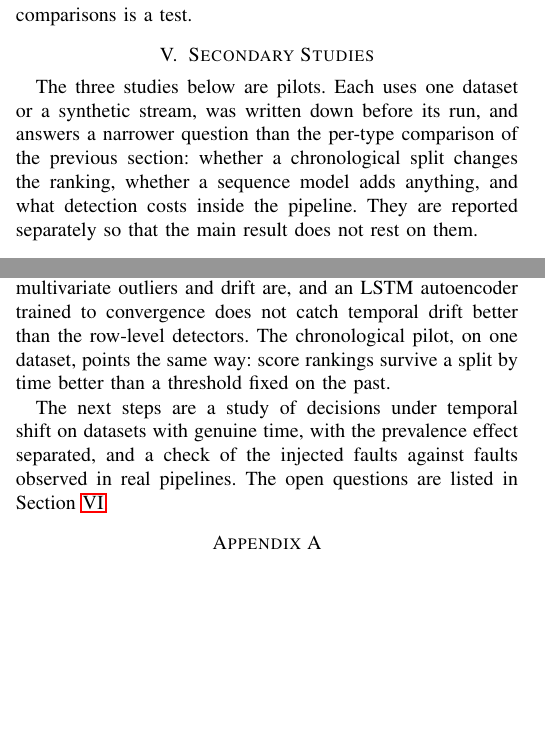
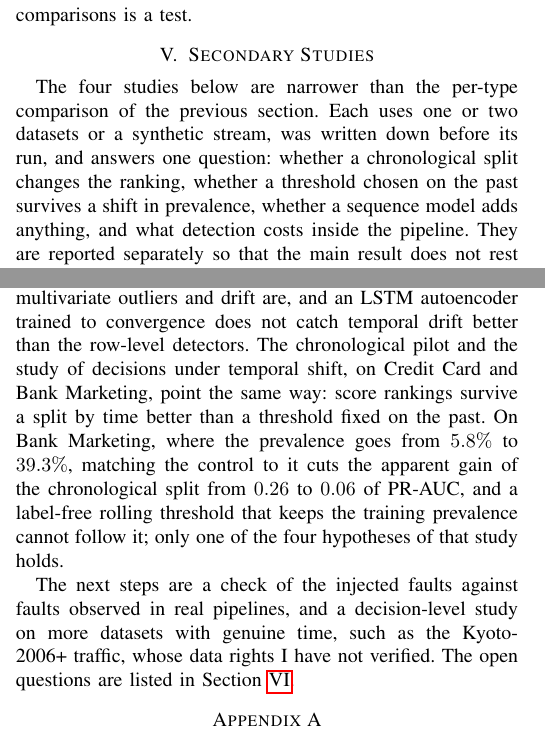
Before and after one commit to theobigand/etl-anomaly-benchmark, a LaTeX paper (paper/main.tex): two parts of the columns of pages 9 and 12 of 14, joined at a grey line, cut so that both start at the same text, the shorter picture padded with empty space. Compiled offline with pdfLaTeX; a missing font is replaced by an installed copy or a similar font; a LaTeX package or settings file that is missing is left out.

Commit message:
docs(paper): align the roadmap, secondary studies, conclusion and positioning table with the decision study

```diff
--- a/paper/main.tex
+++ b/paper/main.tex
@@ -943,11 +942,12 @@ these comparisons is a test.
 
 \section{Secondary Studies}
 \label{sec:secondary}
-The three studies below are pilots. Each uses one dataset or a synthetic
-stream, was written down before its run, and answers a narrower question than the
-per-type comparison of the previous section: whether a chronological split changes
-the ranking, whether a sequence model adds anything, and what detection costs
-inside the pipeline. They are reported separately so that the main result does
+The four studies below are narrower than the per-type comparison of the
+previous section. Each uses one or two datasets or a synthetic stream, was
+written down before its run, and answers one question: whether a chronological
+split changes the ranking, whether a threshold chosen on the past survives a
+shift in prevalence, whether a sequence model adds anything, and what detection
+costs inside the pipeline. They are reported separately so that the main result does
 not rest on them.
 
 \subsection{Chronological pilot on Credit Card}
@@ -1260,12 +1260,17 @@ On $100$ labelled problems no detector is clearly ahead, and learning helps only
 by a small margin. Two further schemas keep the profile (rank correlation
 $0.93$) but change how visible multivariate outliers and drift are, and an LSTM
 autoencoder trained to convergence does not catch temporal drift better than
-the row-level detectors. The chronological pilot, on one dataset, points the same way: score
-rankings survive a split by time better than a threshold fixed on the past.
+the row-level detectors. The chronological pilot and the study of decisions under temporal shift, on
+Credit Card and Bank Marketing, point the same way: score rankings survive a
+split by time better than a threshold fixed on the past. On Bank Marketing, where
+the prevalence goes from $5.8\%$ to $39.3\%$, matching the control to it cuts
+the apparent gain of the chronological split from $0.26$ to $0.06$ of PR-AUC,
+and a label-free rolling threshold that keeps the training prevalence cannot
+follow it; only one of the four hypotheses of that study holds.
 
-The next steps are a study of decisions under temporal shift on datasets with
-genuine time, with the prevalence effect separated, and a check of the injected
-faults against faults observed in real pipelines. The open questions are listed
+The next steps are a check of the injected faults against faults observed in
+real pipelines, and a decision-level study on more datasets with genuine time,
+such as the Kyoto-2006+ traffic, whose data rights I have not verified. The open questions are listed
 in Section~\ref{sec:discussion}.
 
 
```
Also changed, not shown: paper/main.pdf, paper/main.tex (9 more changed lines), 1 other file.
